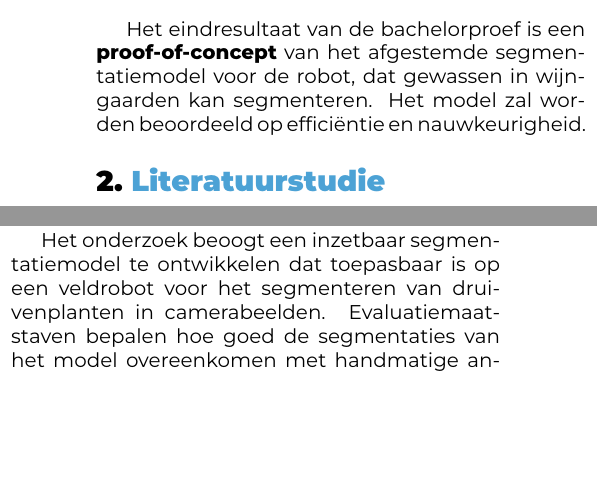
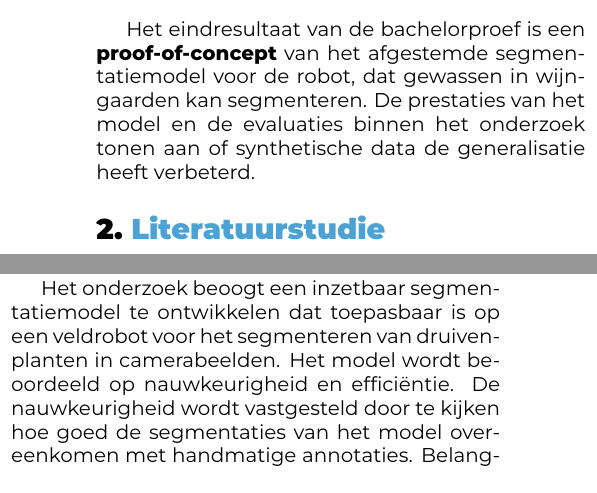
Before and after one commit to hanneloremergan/latex-hogent-bachproef, a LaTeX document (voorstel/MerganHannelore-BPvoorstel.tex, which reads voorstel/voorstel-inhoud.tex): two parts of the columns of page 2 of 3, joined at a grey line, cut so that both start at the same text, the shorter picture padded with empty space. Compiled offline with XeLaTeX.

Commit message:
kleine aanpassingen voorstel

```diff
--- a/voorstel/voorstel-inhoud.tex
+++ b/voorstel/voorstel-inhoud.tex
@@ -32,7 +32,7 @@ De volgende deelvragen worden in deze bachelorproef behandeld:
     \item Hoe kan modeloptimalisatie plaatsvinden om segmentatie in realtime mogelijk te maken?
 \end{itemize}
 
-Het eindresultaat van de bachelorproef is een \textbf{proof-of-concept} van het afgestemde segmentatiemodel voor de robot, dat gewassen in wijngaarden kan segmenteren. Het model zal worden beoordeeld op efficiëntie en nauwkeurigheid.
+Het eindresultaat van de bachelorproef is een \textbf{proof-of-concept} van het afgestemde segmentatiemodel voor de robot, dat gewassen in wijngaarden kan segmenteren. De prestaties van het model en de evaluaties binnen het onderzoek tonen aan of synthetische data de generalisatie heeft verbeterd.
 
 %---------- Stand van zaken ---------------------------------------------------
 
@@ -83,7 +97,7 @@ Voor de uitvoering kunnen tools zoals Python, PyTorch, TensorFlow, GitHub, Blend
 \label{sec:verwachte_resultaten}
 
 \subsection{Segmentatiemodel}
-Het onderzoek beoogt een inzetbaar segmentatiemodel te ontwikkelen dat toepasbaar is op een veldrobot voor het segmenteren van druivenplanten in camerabeelden. Evaluatiemaatstaven bepalen hoe goed de segmentaties van het model overeenkomen met handmatige annotaties. De belangrijkste metrics zijn Intersection over Union (IoU), Dice-coëfficiënt, precisie, recall, boundary F1-score, pixelnauwkeurigheid en mean Average Precision (mAP). Daarnaast wordt de efficiëntie van het model geëvalueerd aan de hand van inferentietijd, modelgrootte, geheugengebruik en de benodigde rekenkracht voor realtime toepassing.
+Het onderzoek beoogt een inzetbaar segmentatiemodel te ontwikkelen dat toepasbaar is op een veldrobot voor het segmenteren van druivenplanten in camerabeelden. Het model wordt beoordeeld op nauwkeurigheid en efficiëntie. De nauwkeurigheid wordt vastgesteld door te kijken hoe goed de segmentaties van het model overeenkomen met handmatige annotaties. Belangrijke evaluatiemaatstaven hiervoor zijn Intersection over Union (IoU), de Dice-coëfficiënt, precisie, recall, de boundary F1-score, pixelnauwkeurigheid en mean Average Precision (mAP). Daarnaast wordt de efficiëntie van het model beoordeeld op inferentietijd, modelgrootte, geheugengebruik en de benodigde rekenkracht voor realtime toepassing.
 
 \subsection{Synthetische traindata}
 Er wordt verwacht dat gesynthetiseerde data een merkbaar positief effect zal hebben op de generalisatie van het model. Dit komt doordat het tekort aan echte data wordt aangevuld en een bredere variatie aan omstandigheden wordt geboden. De prestaties van het model, getraind uitsluitend met beperkte echte data, worden vergeleken met die van het model dat zowel met echte als gesynthetiseerde data is getraind. Deze manier toont aan of gesynthetiseerde data een realistische aanvulling vormt op data uit wijngaarden en kan bijdragen aan de generalisatie van het model.
```
Also changed, not shown: voorstel/MerganHannelore-BPvoorstel.tex (+1 -1 lines), voorstel/voorstel-inhoud.tex (16 more changed lines).
